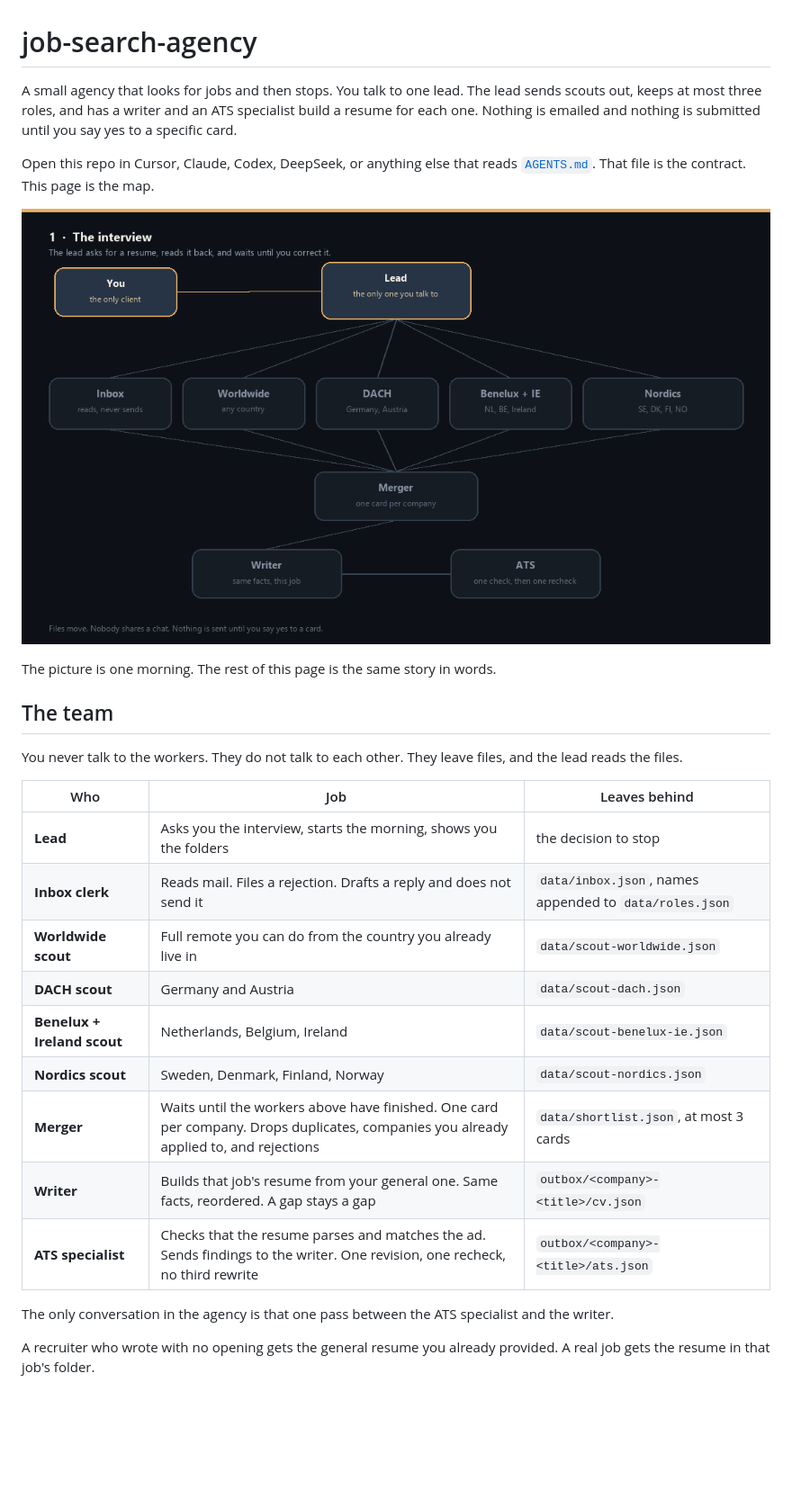
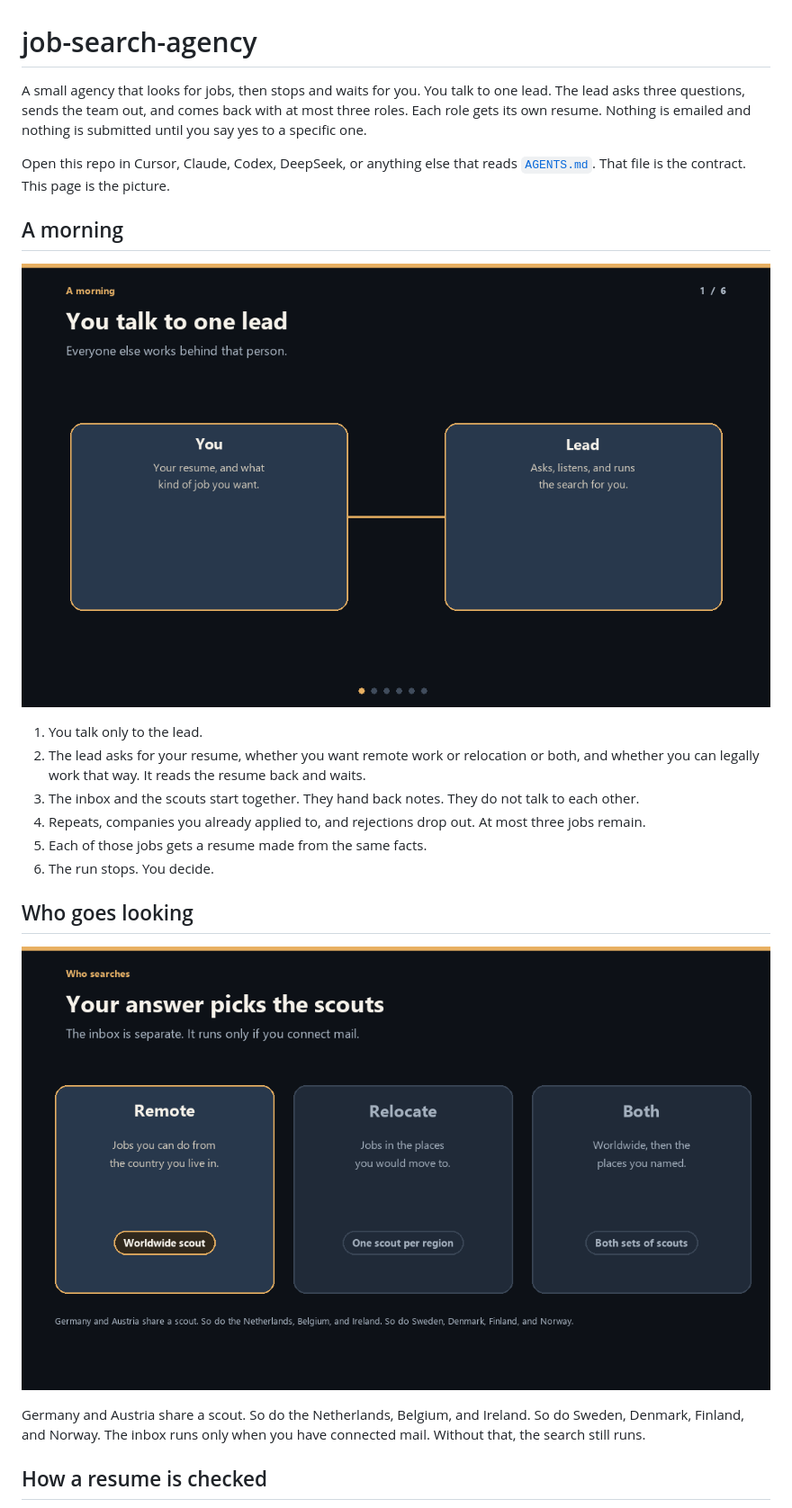
Before and after one commit to MohamedAliTrabelsiSE/job-search-agency, a Markdown page: README.md, the part around one of its changes. Shown at 90% size. GitHub-like rendering; pictures changed too: docs/how-it-works.gif, docs/who-searches.gif (added); blank space fills up the shorter version.

Commit message:
Show the morning as a short story, with separate diagrams for search, resumes, and which ads pass.

```diff
--- a/README.md
+++ b/README.md
@@ -1,30 +1,25 @@
 # job-search-agency
 
-A small agency that looks for jobs and then stops. You talk to one lead. The lead sends scouts out, keeps at most three roles, and has a writer and an ATS specialist build a resume for each one. Nothing is emailed and nothing is submitted until you say yes to a specific card.
+A small agency that looks for jobs, then stops and waits for you. You talk to one lead. The lead asks three questions, sends the team out, and comes back with at most three roles. Each role gets its own resume. Nothing is emailed and nothing is submitted until you say yes to a specific one.
 
-Open this repo in Cursor, Claude, Codex, DeepSeek, or anything else that reads [`AGENTS.md`](AGENTS.md). That file is the contract. This page is the map.
+Open this repo in Cursor, Claude, Codex, DeepSeek, or anything else that reads [`AGENTS.md`](AGENTS.md). That file is the contract. This page is the picture.
 
-![One morning: you brief the lead, five workers search together, the merger keeps three cards, the writer and the ATS specialist revise once, then the run stops](docs/how-it-works.gif)
+## A morning
 
-The picture is one morning. The rest of this page is the same story in words.
+![Six steps: you talk to the lead, answer three questions, the inbox and scouts start together, three jobs come back, each gets a resume, then everything stops](docs/how-it-works.gif)
 
-## The team
+1. You talk only to the lead.
+2. The lead asks for your resume, whether you want remote work or relocation or both, and whether you can legally work that way. It reads the resume back and waits.
+3. The inbox and the scouts start together. They hand back notes. They do not talk to each other.
+4. Repeats, companies you already applied to, and rejections drop out. At most three jobs remain.
+5. Each of those jobs gets a resume made from the same facts.
+6. The run stops. You decide.
 
-You never talk to the workers. They do not talk to each other. They leave files, and the lead reads the files.
+## Who goes looking
 
-| Who | Job | Leaves behind |
-| --- | --- | --- |
-| **Lead** | Asks you the interview, starts the morning, shows you the folders | the decision to stop |
-| **Inbox clerk** | Reads mail. Files a rejection. Drafts a reply and does not send it | `data/inbox.json`, names appended to `data/roles.json` |
-| **Worldwide scout** | Full remote you can do from the country you already live in | `data/scout-worldwide.json` |
-| **DACH scout** | Germany and Austria | `data/scout-dach.json` |
-| **Benelux + Ireland scout** | Netherlands, Belgium, Ireland | `data/scout-benelux-ie.json` |
-| **Nordics scout** | Sweden, Denmark, Finland, Norway | `data/scout-nordics.json` |
-| **Merger** | Waits until the workers above have finished. One card per company. Drops duplicates, companies you already applied to, and rejections | `data/shortlist.json`, at most 3 cards |
-| **Writer** | Builds that job's resume from your general one. Same facts, reordered. A gap stays a gap | `outbox/<company>-<title>/cv.json` |
-| **ATS specialist** | Checks that the resume parses and matches the ad. Sends findings to the writer. One revision, one recheck, no third rewrite | `outbox/<company>-<title>/ats.json` |
+![Remote sends a worldwide scout, relocate sends one scout per region, both sends both](docs/who-searches.gif)
 
-The only conversation in the agency is that one pass between the ATS specialist and the writer.
+Germany and Austria share a scout. So do the Netherlands, Belgium, and Ireland. So do Sweden, Denmark, Finland, and Norway. The inbox runs only when you have connected mail. Without that, the search still runs.
 
-A recruiter who wrote with no opening gets the general resume you already provided. A real job gets the resume in that job's folder.
+## How a resume is checked
 
```
Also changed, not shown: other parts of README.md (+24 -34 lines), docs/ats-loop.gif (added), docs/what-passes.png (added).
